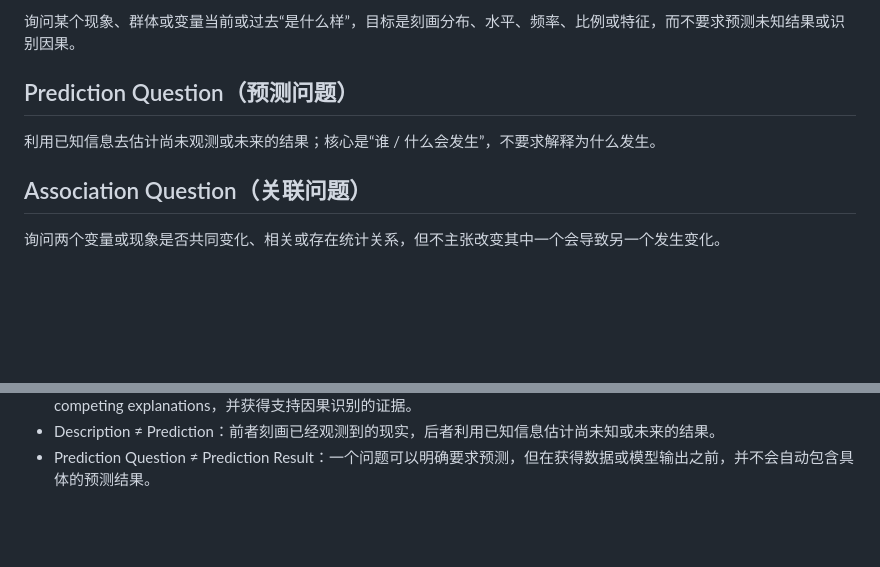
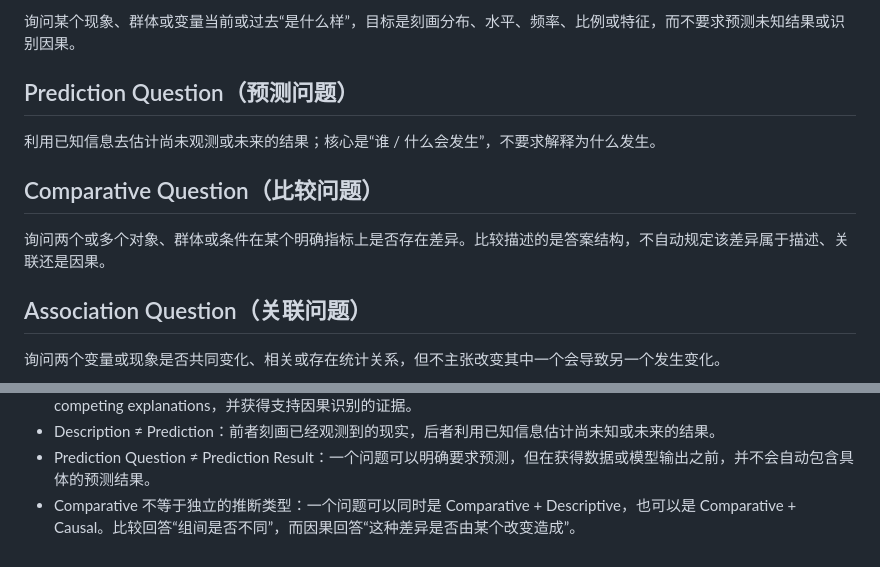
Before and after one commit to Likenoai/knowledge-lab, a Markdown page: learning/question-framing/GLOSSARY.md, 2 parts joined by grey strips. Drawn GitHub-style; blank space fills up the shorter version.

Commit message:
Add comparative question concept

```diff
--- a/learning/question-framing/GLOSSARY.md
+++ b/learning/question-framing/GLOSSARY.md
@@ -77,6 +77,9 @@
 ## Prediction Question（预测问题）
 利用已知信息去估计尚未观测或未来的结果；核心是“谁 / 什么会发生”，不要求解释为什么发生。
 
+## Comparative Question（比较问题）
+询问两个或多个对象、群体或条件在某个明确指标上是否存在差异。比较描述的是答案结构，不自动规定该差异属于描述、关联还是因果。
+
 ## Association Question（关联问题）
 询问两个变量或现象是否共同变化、相关或存在统计关系，但不主张改变其中一个会导致另一个发生变化。
 
@@ -98,3 +101,4 @@
 - Association ≠ Causation：观察到 X 与 Y 一起变化，不足以推出改变 X 会导致 Y 改变；需要排除 Confounder 与其他 competing explanations，并获得支持因果识别的证据。
 - Description ≠ Prediction：前者刻画已经观测到的现实，后者利用已知信息估计尚未知或未来的结果。
 - Prediction Question ≠ Prediction Result：一个问题可以明确要求预测，但在获得数据或模型输出之前，并不会自动包含具体的预测结果。
+- Comparative 不等于独立的推断类型：一个问题可以同时是 Comparative + Descriptive，也可以是 Comparative + Causal。比较回答“组间是否不同”，而因果回答“这种差异是否由某个改变造成”。
```
